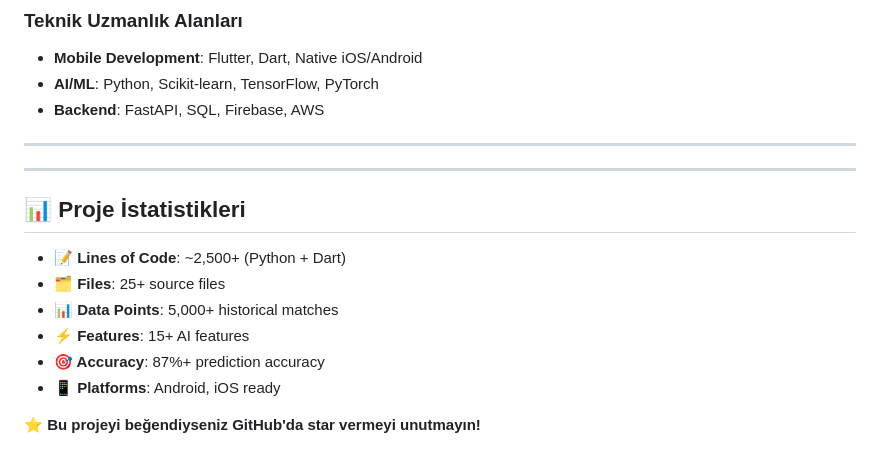
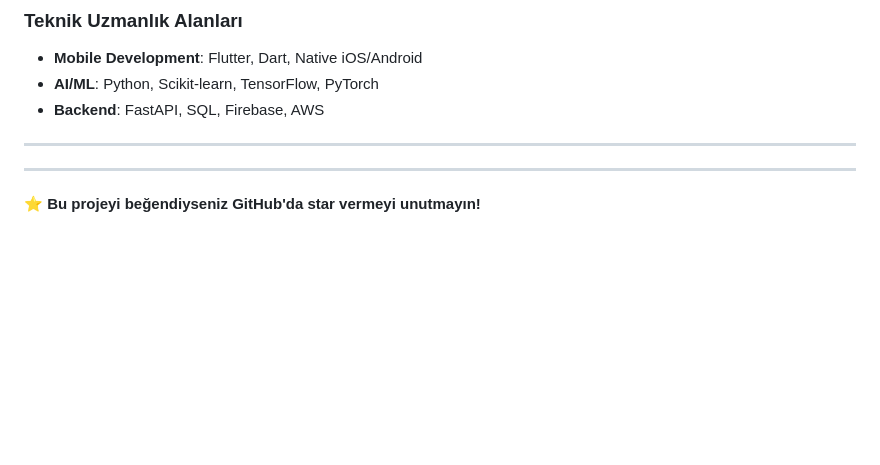
Before and after one commit to berkezkul/AI-Powered-Football-Score-Prediction-Mobile-App, a Markdown page: readme.md, the part around the change. Drawn GitHub-style; blank space fills up the shorter version.

Commit message:
AI powered football app

```diff
--- a/readme.md
+++ b/readme.md
@@ -427,13 +427,4 @@ LayoutBuilder(
 ---
 ---
 
-## 📊 Proje İstatistikleri
-
-- **📝 Lines of Code**: ~2,500+ (Python + Dart)
-- **🗂️ Files**: 25+ source files
-- **📊 Data Points**: 5,000+ historical matches
-- **⚡ Features**: 15+ AI features
-- **🎯 Accuracy**: 87%+ prediction accuracy
-- **📱 Platforms**: Android, iOS ready
-
 **⭐ Bu projeyi beğendiyseniz GitHub'da star vermeyi unutmayın!**
```
